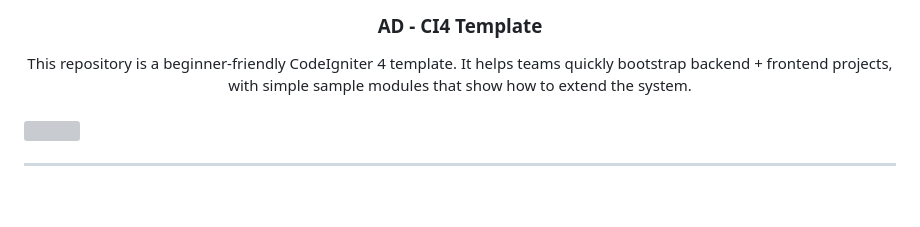
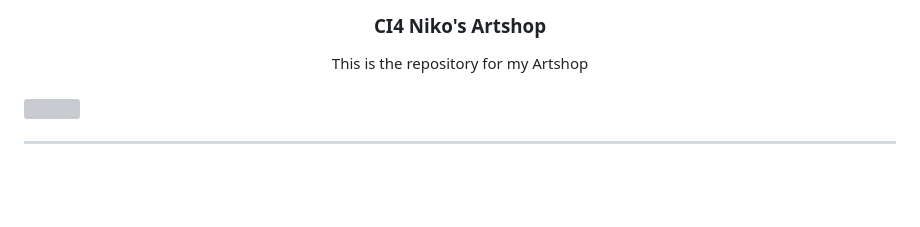
Before and after one commit to nlanchorez-bit/CI4-ArtShop, a Markdown page: readme.md, the part around one of its changes. Drawn GitHub-style; grey boxes are pictures that could not be loaded.

Commit message:
docs(readme): Updated the readme

```diff
--- a/readme.md
+++ b/readme.md
@@ -8,13 +8,12 @@
     <img src="./assets/img/nyebe_white.png" alt="Nyebe" width="130" height="100">
   </a>
 <!-- * Title Section -->
-  <h3 align="center">AD - CI4 Template</h3>
+  <h3 align="center">CI4 Niko's Artshop</h3>
 </div>
 
 <!-- * Description Section -->
 <div align="center">
-This repository is a beginner-friendly CodeIgniter 4 template.
-It helps teams quickly bootstrap backend + frontend projects, with simple sample modules that show how to extend the system.
+This is the repository for my Artshop
 </div>
 
 <br/>
```
Also changed, not shown: other parts of readme.md (+2 -2 lines).
